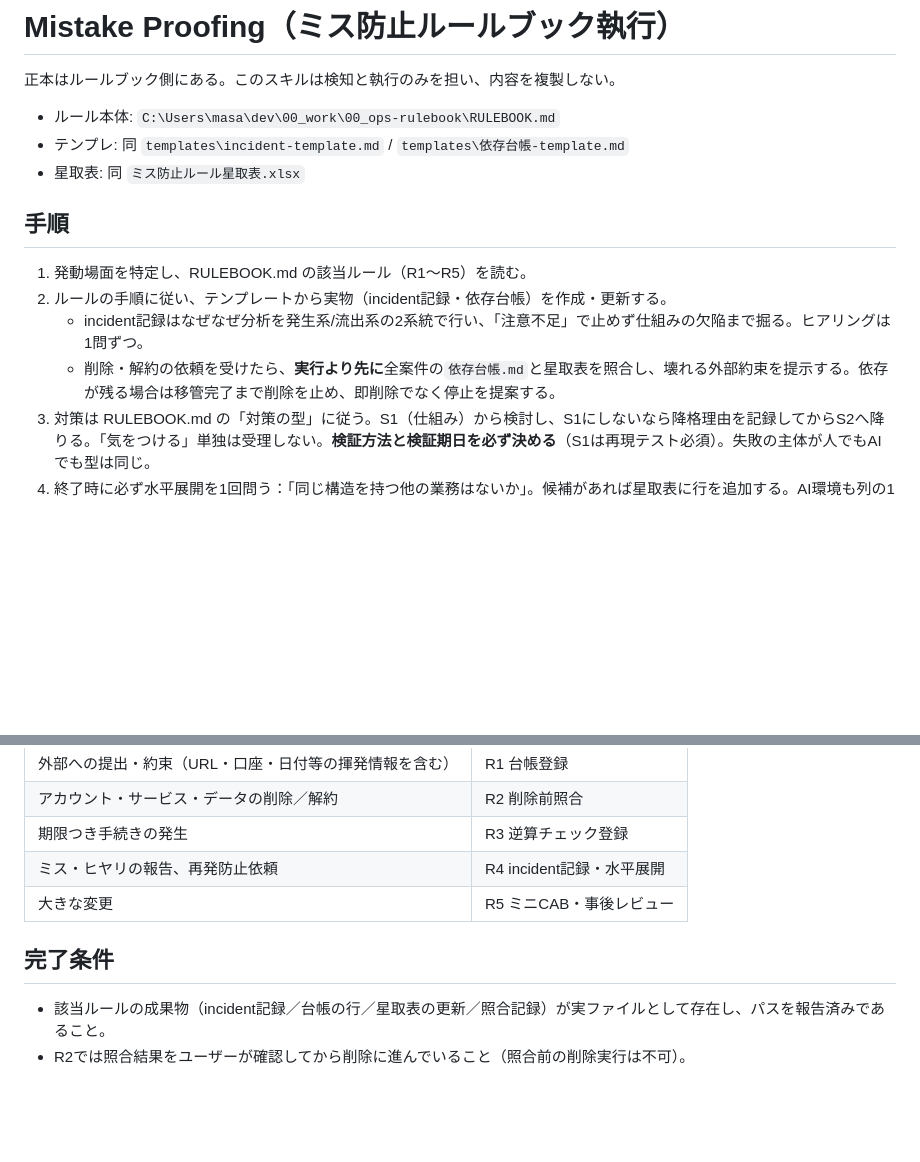
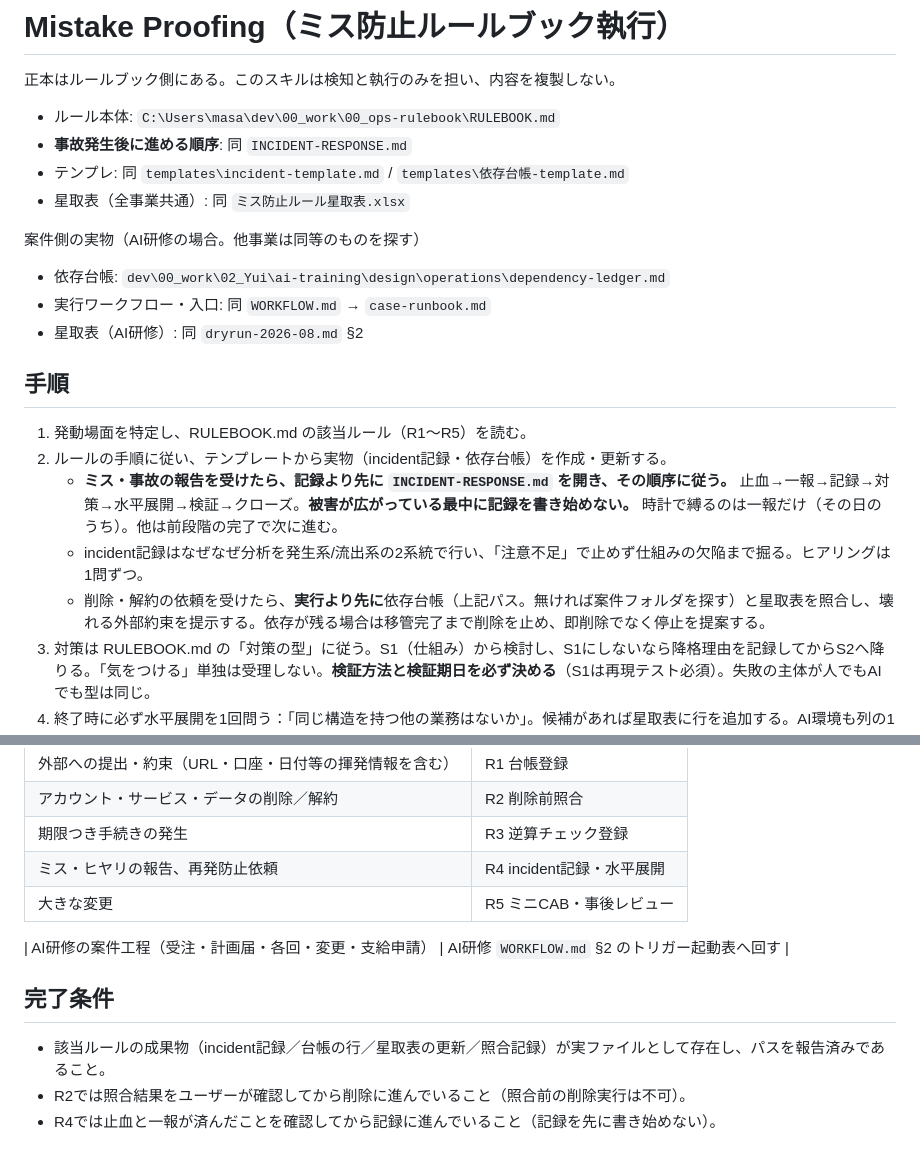
Before and after one commit to masa-dev-2000/agentic-workspace, a Markdown page: skills/mistake-proofing/SKILL.md, 2 parts joined by grey strips. Drawn GitHub-style; blank space fills up the shorter version.

Commit message:
mistake-proofing: INCIDENT-RESPONSE接続・依存台帳の実パス修正
起動テストで判明した欠陥を修正：
- 止血/一報を飛ばして記録から始まる動線だった
- 依存台帳のファイル名が実物と不一致で照合が空振りしていた
- 星取表が二重化していた（共通xlsx / AI研修dryrun §2）

Co-Authored-By: Claude Fable 5 <noreply@anthropic.com>
Claude-Session: https://claude.ai/code/session_01EsjGbVk3Yi6Athri3E41Gm

```diff
--- a/skills/mistake-proofing/SKILL.md
+++ b/skills/mistake-proofing/SKILL.md
@@ -8,15 +8,24 @@ description: Apply the global mistake-prevention rulebook (C:\Users\masa\dev\00_
 正本はルールブック側にある。このスキルは検知と執行のみを担い、内容を複製しない。
 
 - ルール本体: `C:\Users\masa\dev\00_work\00_ops-rulebook\RULEBOOK.md`
+- **事故発生後に進める順序**: 同 `INCIDENT-RESPONSE.md`
 - テンプレ: 同 `templates\incident-template.md` / `templates\依存台帳-template.md`
-- 星取表: 同 `ミス防止ルール星取表.xlsx`
+- 星取表（全事業共通）: 同 `ミス防止ルール星取表.xlsx`
+
+案件側の実物（AI研修の場合。他事業は同等のものを探す）
+- 依存台帳: `dev\00_work\02_Yui\ai-training\design\operations\dependency-ledger.md`
+- 実行ワークフロー・入口: 同 `WORKFLOW.md` → `case-runbook.md`
+- 星取表（AI研修）: 同 `dryrun-2026-08.md` §2
 
 ## 手順
 
 1. 発動場面を特定し、RULEBOOK.md の該当ルール（R1〜R5）を読む。
 2. ルールの手順に従い、テンプレートから実物（incident記録・依存台帳）を作成・更新する。
+   - **ミス・事故の報告を受けたら、記録より先に `INCIDENT-RESPONSE.md` を開き、その順序に従う。**
+     止血→一報→記録→対策→水平展開→検証→クローズ。**被害が広がっている最中に記録を書き始めない。**
+     時計で縛るのは一報だけ（その日のうち）。他は前段階の完了で次に進む。
    - incident記録はなぜなぜ分析を発生系/流出系の2系統で行い、「注意不足」で止めず仕組みの欠陥まで掘る。ヒアリングは1問ずつ。
-   - 削除・解約の依頼を受けたら、**実行より先に**全案件の`依存台帳.md`と星取表を照合し、壊れる外部約束を提示する。依存が残る場合は移管完了まで削除を止め、即削除でなく停止を提案する。
+   - 削除・解約の依頼を受けたら、**実行より先に**依存台帳（上記パス。無ければ案件フォルダを探す）と星取表を照合し、壊れる外部約束を提示する。依存が残る場合は移管完了まで削除を止め、即削除でなく停止を提案する。
 3. 対策は RULEBOOK.md の「対策の型」に従う。S1（仕組み）から検討し、S1にしないなら降格理由を記録してからS2へ降りる。「気をつける」単独は受理しない。**検証方法と検証期日を必ず決める**（S1は再現テスト必須）。失敗の主体が人でもAIでも型は同じ。
 4. 終了時に必ず水平展開を1回問う：「同じ構造を持つ他の業務はないか」。候補があれば星取表に行を追加する。AI環境も列の1つなので、業務側の対策がAIの操作にも要るかを併せて見る。
 5. 変更・追記した資産（記録・台帳・星取表）のパスを報告して完了とする。
@@ -31,7 +40,10 @@ description: Apply the global mistake-prevention rulebook (C:\Users\masa\dev\00_
 | ミス・ヒヤリの報告、再発防止依頼 | R4 incident記録・水平展開 |
 | 大きな変更 | R5 ミニCAB・事後レビュー |
 
+| AI研修の案件工程（受注・計画届・各回・変更・支給申請） | AI研修 `WORKFLOW.md` §2 のトリガー起動表へ回す |
+
 ## 完了条件
 
 - 該当ルールの成果物（incident記録／台帳の行／星取表の更新／照合記録）が実ファイルとして存在し、パスを報告済みであること。
 - R2では照合結果をユーザーが確認してから削除に進んでいること（照合前の削除実行は不可）。
+- R4では止血と一報が済んだことを確認してから記録に進んでいること（記録を先に書き始めない）。
```
